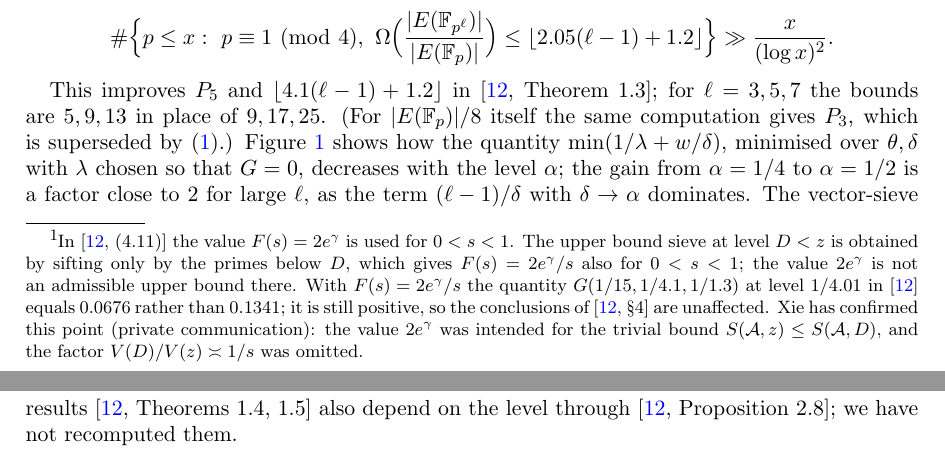
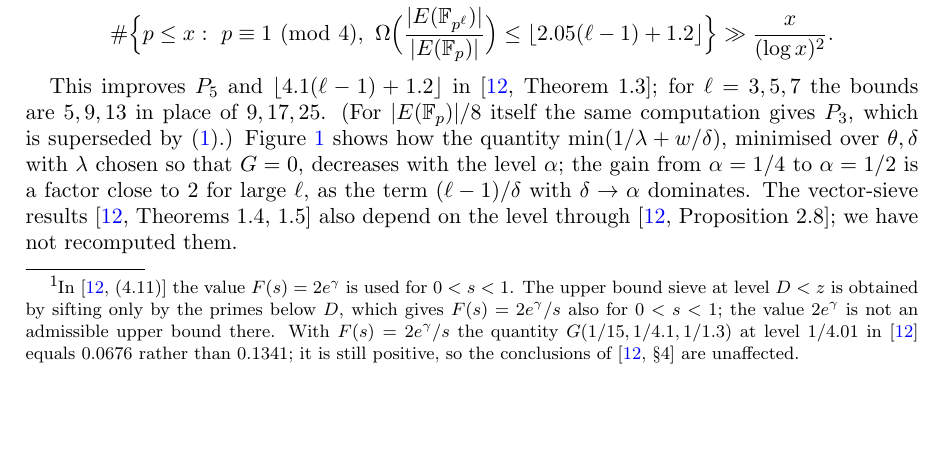
Before and after one commit to Ruqing1963/cm-orders-level-half, a LaTeX paper (paper/level_half_cm.tex): two parts of pages 7 and 8 of 10 before the commit and part of page 7 of 10 after it, the two joined at a grey line, cut so that both start at the same text, the shorter picture padded with empty space. Compiled offline with pdfLaTeX.

Commit message:
Manuscript: private-communication sentence removed from footnote

```diff
--- a/paper/level_half_cm.tex
+++ b/paper/level_half_cm.tex
@@ -252,7 +252,7 @@ where
 \[
 G(\theta,\delta,\lambda)=f\Bigl(\frac\alpha\theta\Bigr)-\lambda\int_\theta^\delta F\Bigl(\frac{\alpha-t}{\theta}\Bigr)\Bigl(1-\frac t\delta\Bigr)\frac{\dd t}{t},
 \]
-now with $\alpha=1/2-\e$, where $f$, $F$ are the lower and upper bound functions of the linear sieve, $F(s)=2e^\gamma/s$ for $0<s\le3$ and $f(s)=2e^\gamma\log(s-1)/s$ for $2\le s\le 4$.\footnote{In \cite[(4.11)]{Xie} the value $F(s)=2e^{\gamma}$ is used for $0<s<1$. The upper bound sieve at level $D<z$ is obtained by sifting only by the primes below $D$, which gives $F(s)=2e^{\gamma}/s$ also for $0<s<1$; the value $2e^\gamma$ is not an admissible upper bound there. With $F(s)=2e^\gamma/s$ the quantity $G(1/15,1/4.1,1/1.3)$ at level $1/4.01$ in \cite{Xie} equals $0.0676$ rather than $0.1341$; it is still positive, so the conclusions of \cite[\S4]{Xie} are unaffected. Xie has confirmed this point (private communication): the value $2e^\gamma$ was intended for the trivial bound $S(\mathcal A,z)\le S(\mathcal A,D)$, and the factor $V(D)/V(z)\asymp 1/s$ was omitted.} We choose $\alpha/4\le\theta<\delta<\alpha$, so that $3\le\alpha/\theta\le4$ and $0<(\alpha-t)/\theta\le3$ on the whole range of integration; then only the closed forms are needed, and partial fractions give
+now with $\alpha=1/2-\e$, where $f$, $F$ are the lower and upper bound functions of the linear sieve, $F(s)=2e^\gamma/s$ for $0<s\le3$ and $f(s)=2e^\gamma\log(s-1)/s$ for $2\le s\le 4$.\footnote{In \cite[(4.11)]{Xie} the value $F(s)=2e^{\gamma}$ is used for $0<s<1$. The upper bound sieve at level $D<z$ is obtained by sifting only by the primes below $D$, which gives $F(s)=2e^{\gamma}/s$ also for $0<s<1$; the value $2e^\gamma$ is not an admissible upper bound there. With $F(s)=2e^\gamma/s$ the quantity $G(1/15,1/4.1,1/1.3)$ at level $1/4.01$ in \cite{Xie} equals $0.0676$ rather than $0.1341$; it is still positive, so the conclusions of \cite[\S4]{Xie} are unaffected.} We choose $\alpha/4\le\theta<\delta<\alpha$, so that $3\le\alpha/\theta\le4$ and $0<(\alpha-t)/\theta\le3$ on the whole range of integration; then only the closed forms are needed, and partial fractions give
 \[
 G(\theta,\delta,\lambda)=\frac{2e^\gamma\theta}{\alpha}\Bigl[\log\Bigl(\frac\alpha\theta-1\Bigr)-\lambda\Bigl(\log\frac\delta\theta-\Bigl(\frac\alpha\delta-1\Bigr)\log\frac{\alpha-\theta}{\alpha-\delta}\Bigr)\Bigr].
 \]
```
Also changed, not shown: paper/level_half_cm.pdf, 1 other file.
